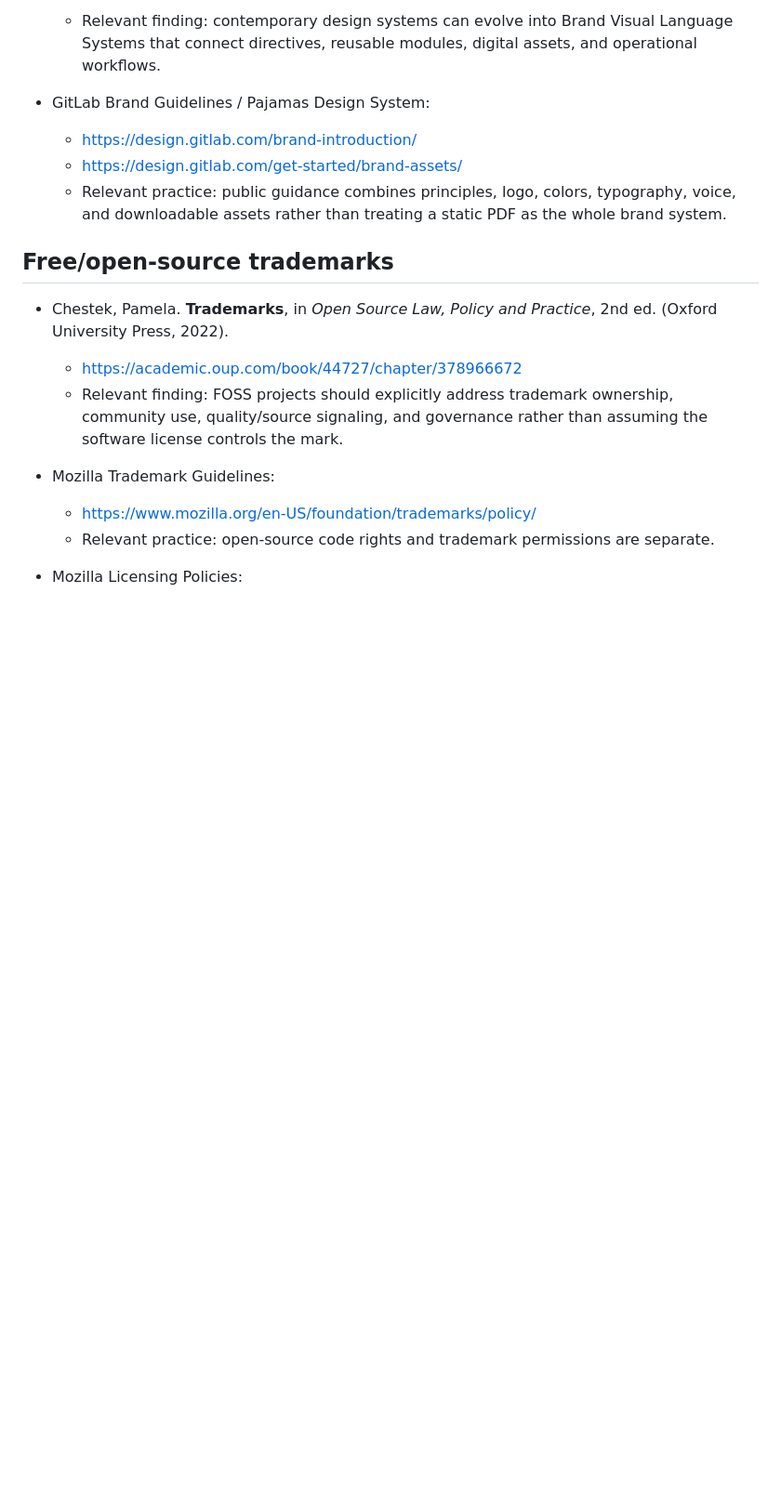
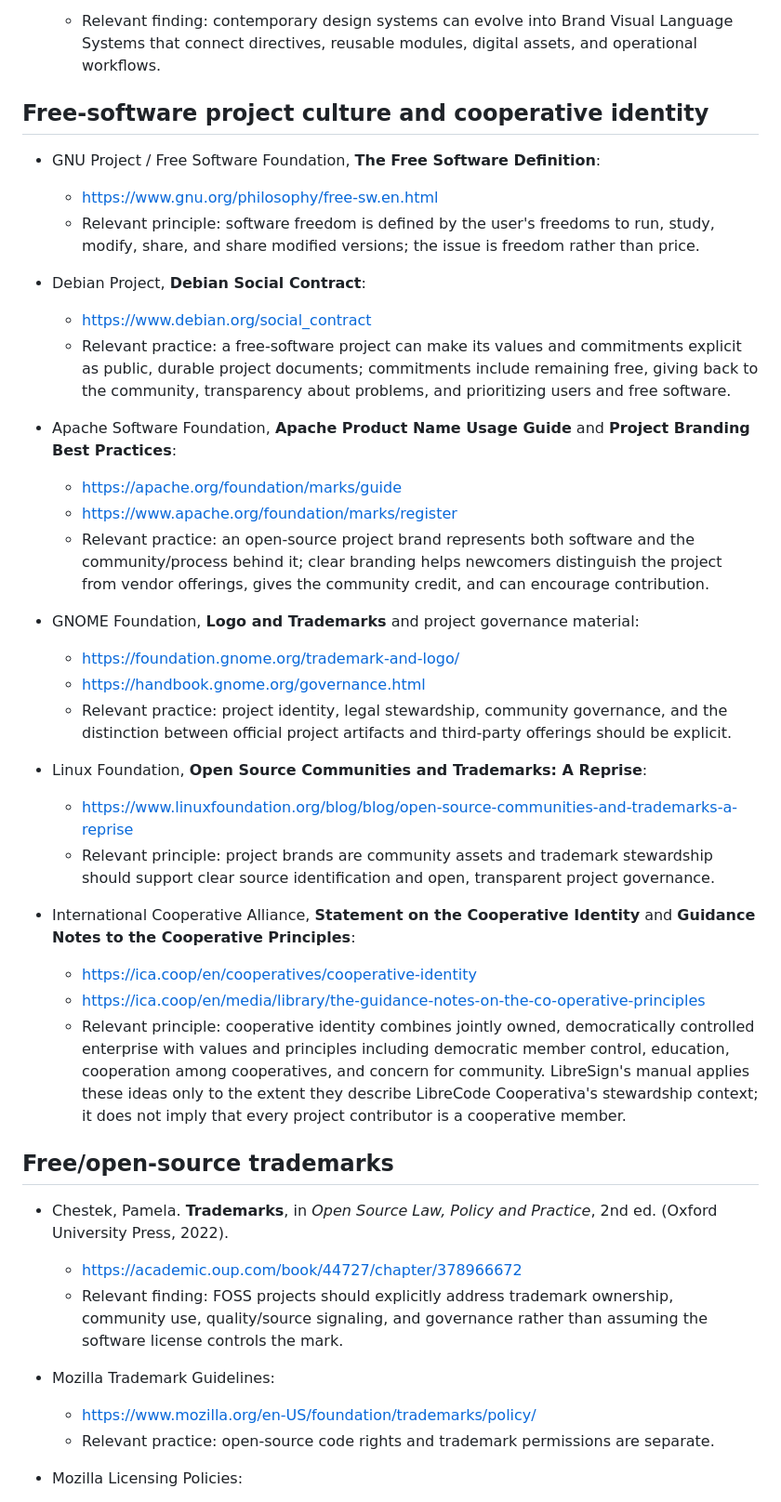
Before and after one commit to LibreSign/brand, a Markdown page: docs/references.md, the part around one of its changes. Shown at 93% size. Drawn GitHub-style; blank space fills up the shorter version.

Commit message:
docs: add free-software and cooperative brand references
Signed-off-by: Vitor Mattos <vitor@php.rio>

```diff
--- a/docs/references.md
+++ b/docs/references.md
@@ -33,10 +33,34 @@ This repository's architecture and governance were reviewed against current bran
 - Ribeiro, Rogério; Raposo, Daniel; Almendra, Rita; Neves, João Vasco. **Design Systems Applied to Visual Identities** (2026). Open-access record: https://hdl.handle.net/10400.11/10973
   - Relevant finding: contemporary design systems can evolve into Brand Visual Language Systems that connect directives, reusable modules, digital assets, and operational workflows.
 
-- GitLab Brand Guidelines / Pajamas Design System:
-  - https://design.gitlab.com/brand-introduction/
-  - https://design.gitlab.com/get-started/brand-assets/
-  - Relevant practice: public guidance combines principles, logo, colors, typography, voice, and downloadable assets rather than treating a static PDF as the whole brand system.
+## Free-software project culture and cooperative identity
+
+- GNU Project / Free Software Foundation, **The Free Software Definition**:
+  - https://www.gnu.org/philosophy/free-sw.en.html
+  - Relevant principle: software freedom is defined by the user's freedoms to run, study, modify, share, and share modified versions; the issue is freedom rather than price.
+
+- Debian Project, **Debian Social Contract**:
+  - https://www.debian.org/social_contract
+  - Relevant practice: a free-software project can make its values and commitments explicit as public, durable project documents; commitments include remaining free, giving back to the community, transparency about problems, and prioritizing users and free software.
+
+- Apache Software Foundation, **Apache Product Name Usage Guide** and **Project Branding Best Practices**:
+  - https://apache.org/foundation/marks/guide
+  - https://www.apache.org/foundation/marks/register
+  - Relevant practice: an open-source project brand represents both software and the community/process behind it; clear branding helps newcomers distinguish the project from vendor offerings, gives the community credit, and can encourage contribution.
+
+- GNOME Foundation, **Logo and Trademarks** and project governance material:
+  - https://foundation.gnome.org/trademark-and-logo/
+  - https://handbook.gnome.org/governance.html
+  - Relevant practice: project identity, legal stewardship, community governance, and the distinction between official project artifacts and third-party offerings should be explicit.
+
+- Linux Foundation, **Open Source Communities and Trademarks: A Reprise**:
+  - https://www.linuxfoundation.org/blog/blog/open-source-communities-and-trademarks-a-reprise
+  - Relevant principle: project brands are community assets and trademark stewardship should support clear source identification and open, transparent project governance.
+
+- International Cooperative Alliance, **Statement on the Cooperative Identity** and **Guidance Notes to the Cooperative Principles**:
+  - https://ica.coop/en/cooperatives/cooperative-identity
+  - https://ica.coop/en/media/library/the-guidance-notes-on-the-co-operative-principles
+  - Relevant principle: cooperative identity combines jointly owned, democratically controlled enterprise with values and principles including democratic member control, education, cooperation among cooperatives, and concern for community. LibreSign's manual applies these ideas only to the extent they describe LibreCode Cooperativa's stewardship context; it does not imply that every project contributor is a cooperative member.
 
 ## Free/open-source trademarks
 
```
Also changed, not shown: other parts of docs/references.md (+4 -4 lines).
